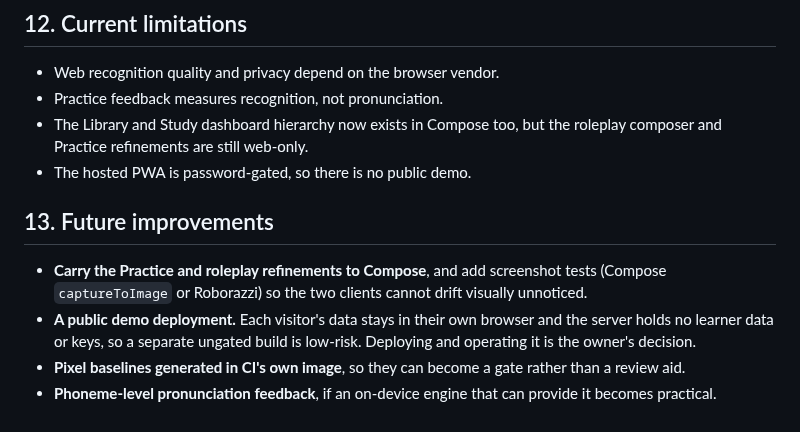
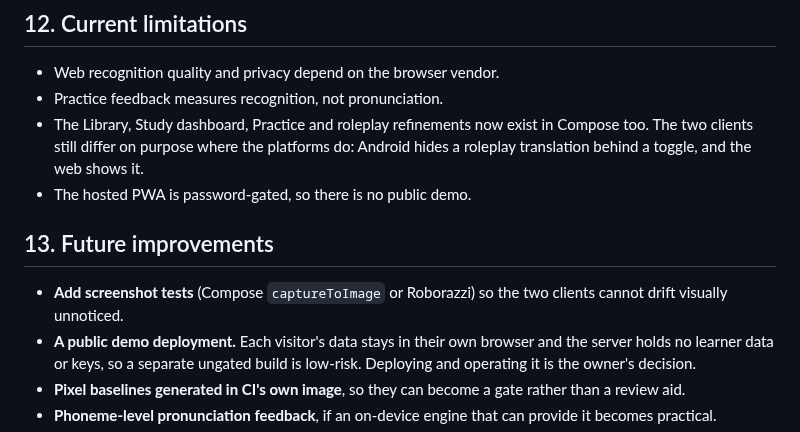
Before and after one commit to shareef01/deutschflow, a Markdown page: docs/portfolio-case-study.md, the part around the change. GitHub-like rendering.

```diff
--- a/docs/portfolio-case-study.md
+++ b/docs/portfolio-case-study.md
@@ -145,12 +145,12 @@ This round refined the system rather than replacing it:
 
 - Web recognition quality and privacy depend on the browser vendor.
 - Practice feedback measures recognition, not pronunciation.
-- The Library and Study dashboard hierarchy now exists in Compose too, but the roleplay composer and Practice refinements are still web-only.
+- The Library, Study dashboard, Practice and roleplay refinements now exist in Compose too. The two clients still differ on purpose where the platforms do: Android hides a roleplay translation behind a toggle, and the web shows it.
 - The hosted PWA is password-gated, so there is no public demo.
 
 ## 13. Future improvements
 
-- **Carry the Practice and roleplay refinements to Compose**, and add screenshot tests (Compose `captureToImage` or Roborazzi) so the two clients cannot drift visually unnoticed.
+- **Add screenshot tests** (Compose `captureToImage` or Roborazzi) so the two clients cannot drift visually unnoticed.
 - **A public demo deployment.** Each visitor's data stays in their own browser and the server holds no learner data or keys, so a separate ungated build is low-risk. Deploying and operating it is the owner's decision.
 - **Pixel baselines generated in CI's own image**, so they can become a gate rather than a review aid.
 - **Phoneme-level pronunciation feedback**, if an on-device engine that can provide it becomes practical.
```
Also changed, not shown: README.md (+2 -2 lines), docs/UX_AUDIT.md (+1 -0 lines), docs/screenshots/android/emulator-api36-practice.png, docs/screenshots/android/emulator-api36-roleplay.png (added), 6 other files.
